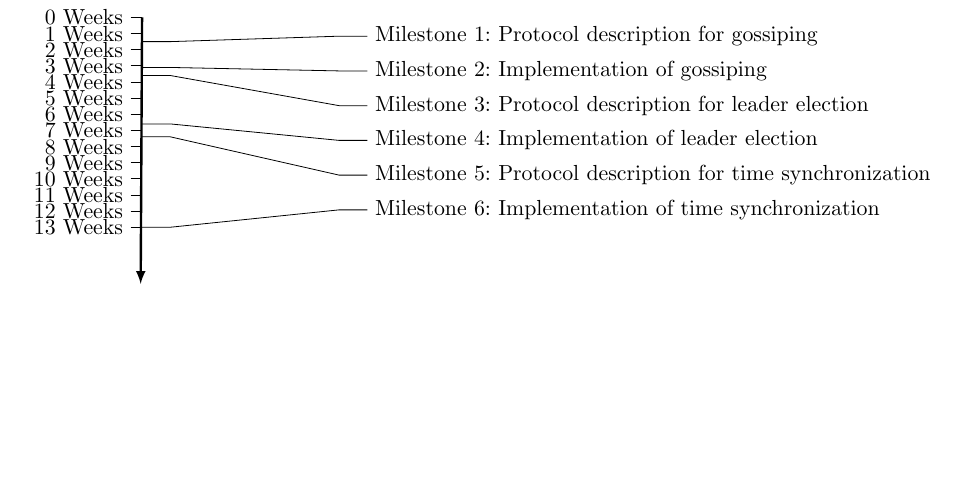
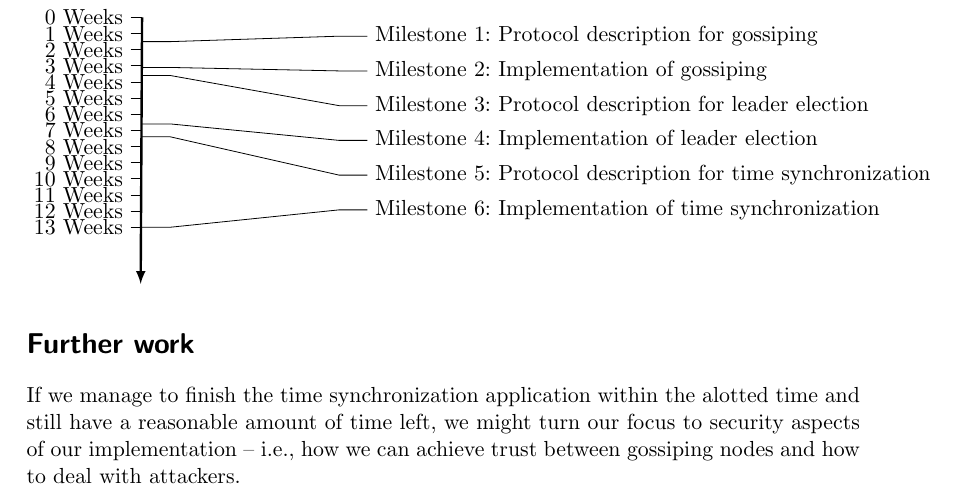
Before and after one commit to jpfender/riot-gossip, a LaTeX document (project_outline.tex): part of page 4 of 4, cut so that both start at the same text, the shorter picture padded with empty space. Compiled offline with pdfLaTeX; an older LaTeX class or package is replaced by its successor.

Commit message:
Add future plans

```diff
--- a/project_outline.tex
+++ b/project_outline.tex
@@ -178,6 +178,14 @@ synchronization}
 \drawtimeline
 \end{tikzpicture}
 
+\section*{Further work}
+\label{sub:further_work}
+If we manage to finish the time synchronization application within the
+alotted time and still have a reasonable amount of time left, we might
+turn our focus to security aspects of our implementation -- i.e., how we
+can achieve trust between gossiping nodes and how to deal with
+attackers.
+
 
 \end{document}
 
```
